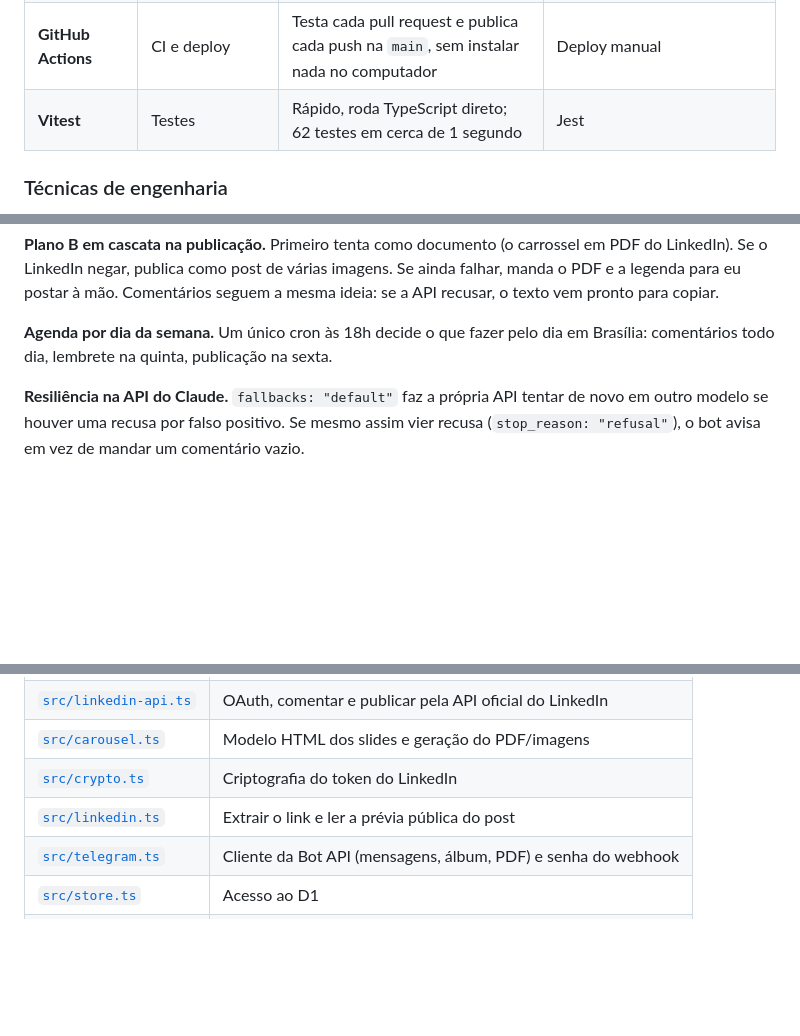
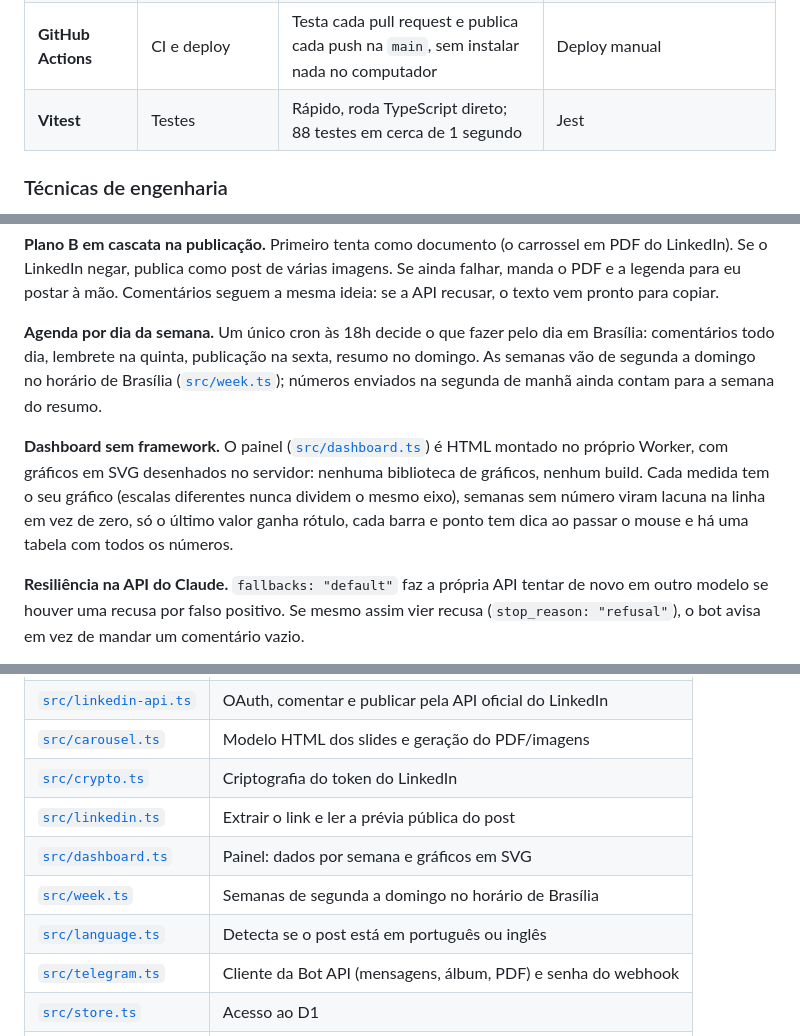
Before and after one commit to maferfan/ssi-copilot, a Markdown page: README.md, 3 parts joined by grey strips. GitHub-like rendering; blank space fills up the shorter version.

```diff
--- a/README.md
+++ b/README.md
@@ -109,7 +118,7 @@ flowchart LR
 | **TypeScript** | Linguagem | Tipos pegam erros antes do deploy (ex.: um status de post que não existe) | JavaScript puro |
 | **Wrangler** | CLI da Cloudflare | Publica o Worker, aplica migrações e grava segredos; o `wrangler.toml` descreve tudo em texto | Configurar à mão no painel |
 | **GitHub Actions** | CI e deploy | Testa cada pull request e publica cada push na `main`, sem instalar nada no computador | Deploy manual |
-| **Vitest** | Testes | Rápido, roda TypeScript direto; 62 testes em cerca de 1 segundo | Jest |
+| **Vitest** | Testes | Rápido, roda TypeScript direto; 88 testes em cerca de 1 segundo | Jest |
 
 ### Técnicas de engenharia
 
@@ -140,7 +149,9 @@ falta o texto → aguardando 18h → sugestão enviada → aprovado → comentad
 
 **Plano B em cascata na publicação.** Primeiro tenta como documento (o carrossel em PDF do LinkedIn). Se o LinkedIn negar, publica como post de várias imagens. Se ainda falhar, manda o PDF e a legenda para eu postar à mão. Comentários seguem a mesma ideia: se a API recusar, o texto vem pronto para copiar.
 
-**Agenda por dia da semana.** Um único cron às 18h decide o que fazer pelo dia em Brasília: comentários todo dia, lembrete na quinta, publicação na sexta.
+**Agenda por dia da semana.** Um único cron às 18h decide o que fazer pelo dia em Brasília: comentários todo dia, lembrete na quinta, publicação na sexta, resumo no domingo. As semanas vão de segunda a domingo no horário de Brasília ([`src/week.ts`](src/week.ts)); números enviados na segunda de manhã ainda contam para a semana do resumo.
+
+**Dashboard sem framework.** O painel ([`src/dashboard.ts`](src/dashboard.ts)) é HTML montado no próprio Worker, com gráficos em SVG desenhados no servidor: nenhuma biblioteca de gráficos, nenhum build. Cada medida tem o seu gráfico (escalas diferentes nunca dividem o mesmo eixo), semanas sem número viram lacuna na linha em vez de zero, só o último valor ganha rótulo, cada barra e ponto tem dica ao passar o mouse e há uma tabela com todos os números.
 
 **Resiliência na API do Claude.** `fallbacks: "default"` faz a própria API tentar de novo em outro modelo se houver uma recusa por falso positivo. Se mesmo assim vier recusa (`stop_reason: "refusal"`), o bot avisa em vez de mandar um comentário vazio.
 
@@ -180,6 +191,9 @@ O bot nunca trava por causa do LinkedIn.
 | [`src/carousel.ts`](src/carousel.ts) | Modelo HTML dos slides e geração do PDF/imagens |
 | [`src/crypto.ts`](src/crypto.ts) | Criptografia do token do LinkedIn |
 | [`src/linkedin.ts`](src/linkedin.ts) | Extrair o link e ler a prévia pública do post |
+| [`src/dashboard.ts`](src/dashboard.ts) | Painel: dados por semana e gráficos em SVG |
+| [`src/week.ts`](src/week.ts) | Semanas de segunda a domingo no horário de Brasília |
+| [`src/language.ts`](src/language.ts) | Detecta se o post está em português ou inglês |
 | [`src/telegram.ts`](src/telegram.ts) | Cliente da Bot API (mensagens, álbum, PDF) e senha do webhook |
 | [`src/store.ts`](src/store.ts) | Acesso ao D1 |
 | [`migrations/`](migrations) | Estrutura do banco |
```
Also changed, not shown: other parts of README.md (+13 -4 lines), docs/dashboard-exemplo.png (added), 11 other files.
